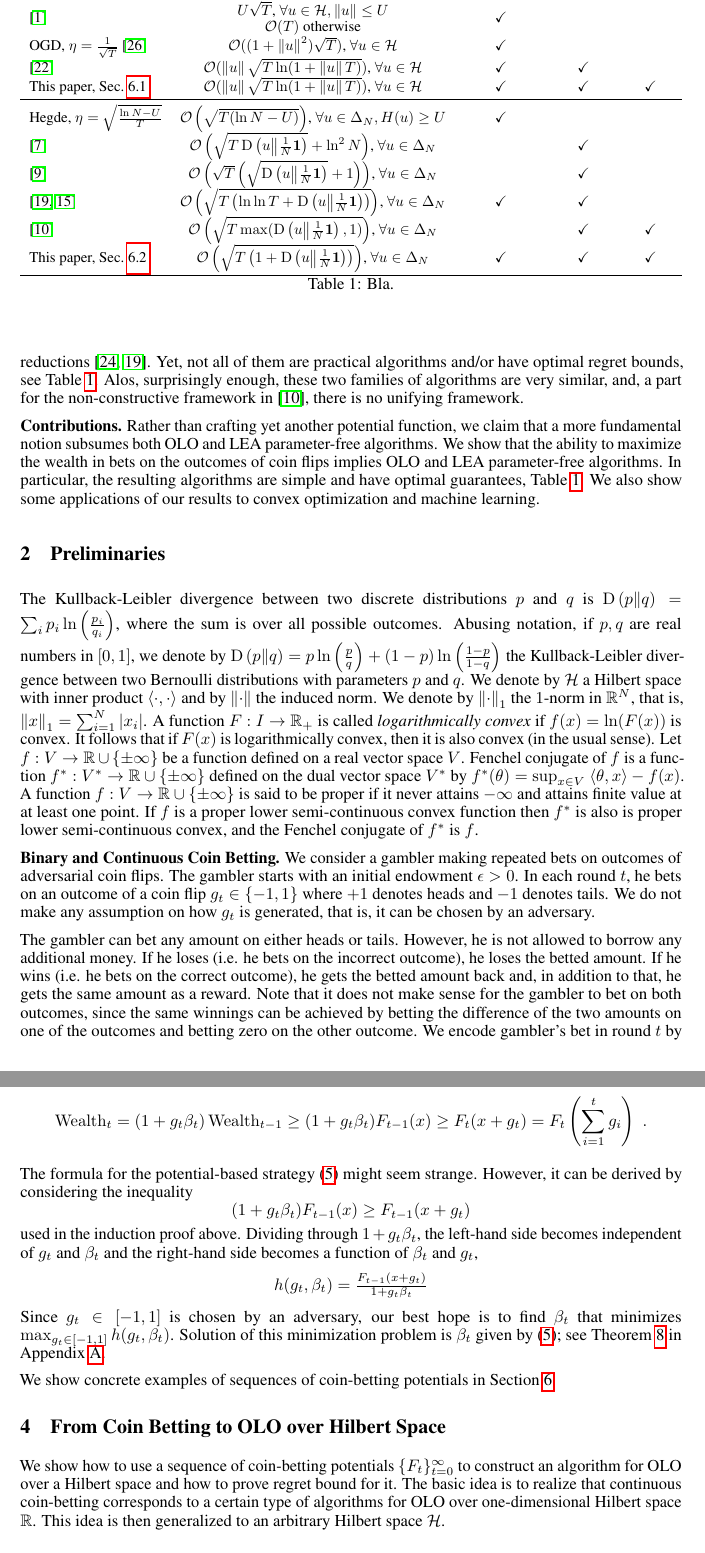
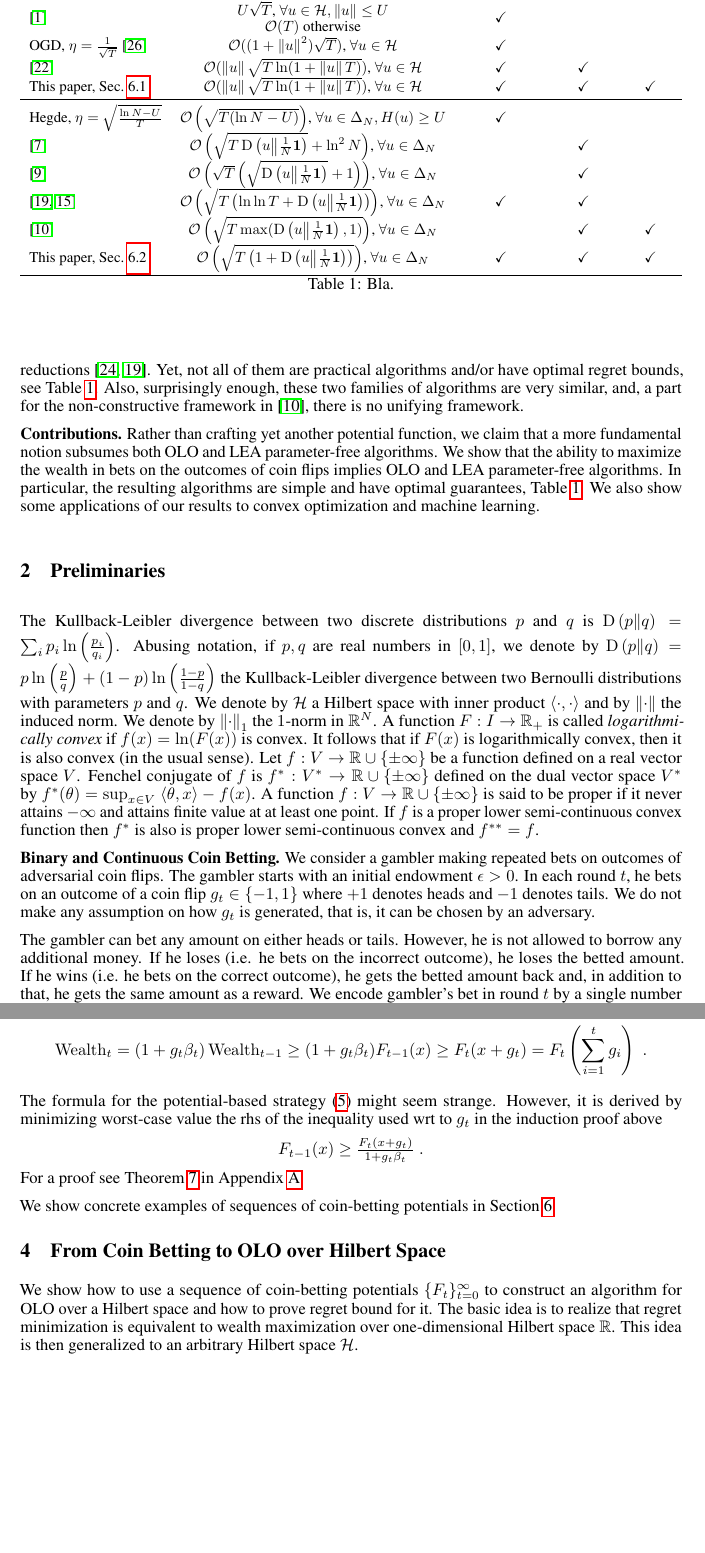
Before and after one commit to DavidPal/coin-betting-and-online-learning, a LaTeX paper (NIPS-2016-submission/main.tex, which reads NIPS-2016-submission/coin-betting-potentials.tex, NIPS-2016-submission/introduction.tex, NIPS-2016-submission/preliminaries.tex): two parts of pages 2 and 4 of 20 before the commit and two parts of pages 2 and 4 of 19 after it, joined at a grey line, cut so that both start at the same text, the shorter picture padded with empty space. Compiled offline with pdfLaTeX.

Commit message:
more shrinking

```diff
--- a/NIPS-2016-submission/coin-betting-potentials.tex
+++ b/NIPS-2016-submission/coin-betting-potentials.tex
@@ -74,22 +74,22 @@ $$
 
 The formula for the potential-based
 strategy~\eqref{equation:potential-based-strategy} might seem strange. However,
-it can be derived by considering the inequality
+it is derived by minimizing worst-case value the rhs of the inequality used wrt to $g_t$ in the induction proof above
 $$
-(1+g_t\beta_t) F_{t-1}(x) \ge F_{t-1}(x + g_t)
+F_{t-1}(x) \ge \tfrac{F_{t}(x + g_t)}{1+g_t\beta_t} \; .
 $$
-used in the induction proof above. Dividing through $1+g_t\beta_t$, the left-hand
-side becomes independent of $g_t$ and $\beta_t$ and the right-hand side becomes
-a function of $\beta_t$ and $g_t$,
-$$
-h(g_t, \beta_t) = \tfrac{F_{t-1}(x + g_t)}{1 + g_t\beta_t}
-$$
-Since $g_t \in [-1,1]$ is chosen by an adversary, our best hope is to find
-$\beta_t$ that minimizes $\max_{g_t \in [-1,1]} h(g_t,\beta_t)$. Solution of
-this minimization problem is $\beta_t$ given by
-\eqref{equation:potential-based-strategy}; see
-Theorem~\ref{theorem:optimal-betting-fraction} in
-Appendix~\ref{section:optimal-betting-fraction}.
+For a proof see Theorem~\ref{theorem:optimal-betting-fraction} in Appendix~\ref{section:optimal-betting-fraction}.
+
+% Dividing through $1+g_t\beta_t$, the left-hand
+% side becomes independent of $g_t$ and $\beta_t$ and the right-hand side becomes
+% a function of $\beta_t$ and $g_t$,
+% $$
+% h(g_t, \beta_t) = \tfrac{F_{t}(x + g_t)}{1 + g_t\beta_t}
+% $$
+% Since $g_t \in [-1,1]$ is chosen by an adversary, our best hope is to find
+% $\beta_t$ that minimizes $\max_{g_t \in [-1,1]} h(g_t,\beta_t)$. Solution of
+% this minimization problem is $\beta_t$ given by
+% \eqref{equation:potential-based-strategy}.
 
 We show concrete examples of sequences of coin-betting potentials in
 Section~\ref{section:kt-estimator}.
--- a/NIPS-2016-submission/introduction.tex
+++ b/NIPS-2016-submission/introduction.tex
@@ -39,7 +39,7 @@ Given the connections between \ac{OLO}/\ac{LEA} and machine learning, these algo
 allow to design parameter-free batch machine learning algorithms through
 straightforward reductions~\cite{Orabona14,LuoS15}.
 Yet, not all of them are practical algorithms and/or have optimal regret bounds, see Table~\ref{tab:bounds}.
-Alos, surprisingly enough, these two families of algorithms are very similar, and, a part for the non-constructive framework in \cite{FosterRS15}, there is no unifying framework.
+Also, surprisingly enough, these two families of algorithms are very similar, and, a part for the non-constructive framework in \cite{FosterRS15}, there is no unifying framework.
 
 \textbf{Contributions.} Rather than crafting yet another potential function, we claim that a more fundamental notion
 subsumes both \ac{OLO} and \ac{LEA} parameter-free algorithms. We show that the ability to maximize the wealth in bets on the outcomes of coin flips implies \ac{OLO} and \ac{LEA} parameter-free algorithms.
--- a/NIPS-2016-submission/preliminaries.tex
+++ b/NIPS-2016-submission/preliminaries.tex
@@ -1,27 +1,25 @@
 \section{Preliminaries}
 
 The Kullback-Leibler divergence between two discrete
-distributions $p$ and $q$ is $\KL{p}{q} = \sum_{i} p_i \ln\left( \tfrac{p_i}{q_i} \right)$,
-where the sum is over all possible outcomes. Abusing notation, if $p,q$ are real
+distributions $p$ and $q$ is $\KL{p}{q} = \sum_{i} p_i \ln\left( \tfrac{p_i}{q_i} \right)$. Abusing notation, if $p,q$ are real
 numbers in $[0,1]$, we denote by
 $\KL{p}{q} = p \ln \left(\tfrac{p}{q} \right) + (1-p) \ln \left(\tfrac{1-p}{1-q} \right)$
 the Kullback-Leibler divergence between two Bernoulli distributions with parameters
 $p$ and $q$.
 We denote by $\H$ a Hilbert space with inner product $\langle \cdot, \cdot\rangle$ and by $\norm{\cdot}$ the induced norm.
-We denote by $\norm{\cdot}_1$ the $1$-norm in $\R^N$, that is,
-$\norm{x}_1 = \sum_{i=1}^N |x_i|$.
+We denote by $\norm{\cdot}_1$ the $1$-norm in $\R^N$.
 A function $F:I \to \R_+$ is called \emph{logarithmically convex} if $f(x) = \ln(F(x))$ is convex. It follows that if
 $F(x)$ is logarithmically convex, then it is also convex (in the usual sense).
 %since $F(x) = \exp(f(x))$ is a composition of a convex function $f(x)$ and an
 %increasing convex function $\exp(\cdot)$.
 Let $f:V \to \R \cup \{\pm\infty\}$ be a function defined on a real vector space
-$V$. Fenchel conjugate of $f$ is a function $f^*:V^* \to \R \cup \{\pm \infty\}$
+$V$. Fenchel conjugate of $f$ is $f^*:V^* \to \R \cup \{\pm \infty\}$
 defined on the dual vector space $V^*$ by
 $f^*(\theta) = \sup_{x \in V} \ \langle \theta, x \rangle - f(x)$.
 A function $f:V \to \R \cup \{\pm \infty\}$ is said to be proper if it never
 attains $-\infty$ and attains finite value at at least one point. If $f$ is a
 proper lower semi-continuous convex function then $f^*$ is also is proper lower
-semi-continuous convex, and the Fenchel conjugate of $f^*$ is $f$.
+semi-continuous convex and $f^{**}=f$.
 
 % \subsection{Online Linear Optimization over a Hilbert Space}
 %
@@ -67,10 +65,12 @@ The gambler can bet any amount on either heads or tails. However, he is not
 allowed to borrow any additional money. If he loses (i.e. he bets on the
 incorrect outcome), he loses the betted amount. If he wins (i.e. he bets on the
 correct outcome), he gets the betted amount back and, in addition to that, he
-gets the same amount as a reward. Note that it does not make sense for the
-gambler to bet on both outcomes, since the same winnings can be achieved by
-betting the difference of the two amounts on one of the outcomes and betting
-zero on the other outcome. We encode gambler's bet in round $t$ by a single
+gets the same amount as a reward.
+%Note that it does not make sense for the
+%gambler to bet on both outcomes, since the same winnings can be achieved by
+%betting the difference of the two amounts on one of the outcomes and betting
+%zero on the other outcome.
+We encode gambler's bet in round $t$ by a single
 number $\beta_t \in [-1,1]$. The sign of $\beta_t$ encodes whether he is betting
 on heads or tails. The absolute value encodes the betted amount as the fraction
 of his current wealth.
--- a/NIPS-2016-submission/reduction-hilbert-space.tex
+++ b/NIPS-2016-submission/reduction-hilbert-space.tex
@@ -4,8 +4,7 @@
 We show how to use a sequence of coin-betting potentials $\{F_t\}_{t=0}^\infty$
 to construct an algorithm for \ac{OLO} over a Hilbert space
 and how to prove regret bound for it. The basic idea is to realize that
-continuous coin-betting corresponds to a certain type of algorithms
-for \ac{OLO} over one-dimensional Hilbert space $\R$.
+regret minimization is equivalent to wealth maximization over one-dimensional Hilbert space $\R$.
 This idea is then generalized to an arbitrary Hilbert space $\H$.
 
 \subsection{A Warm-Up: One-Dimensional Hilbert Space}
```
Also changed, not shown: NIPS-2016-submission/appendix-reductions.tex (+53 -1 lines), NIPS-2016-submission/kt-estimator.tex (+25 -26 lines), NIPS-2016-submission/preliminaries.tex (2 more changed lines), NIPS-2016-submission/reduction-hilbert-space.tex (51 more changed lines).
